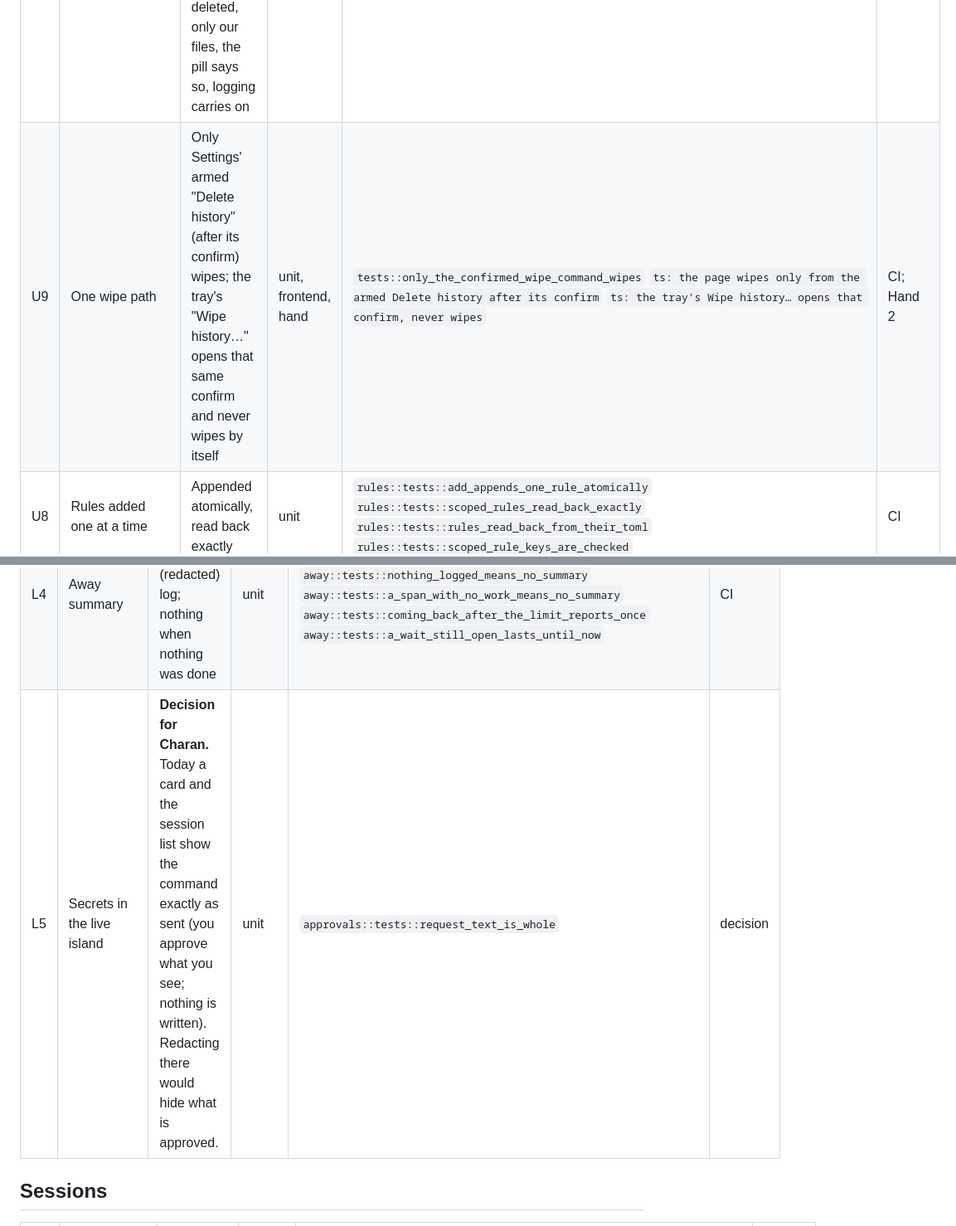
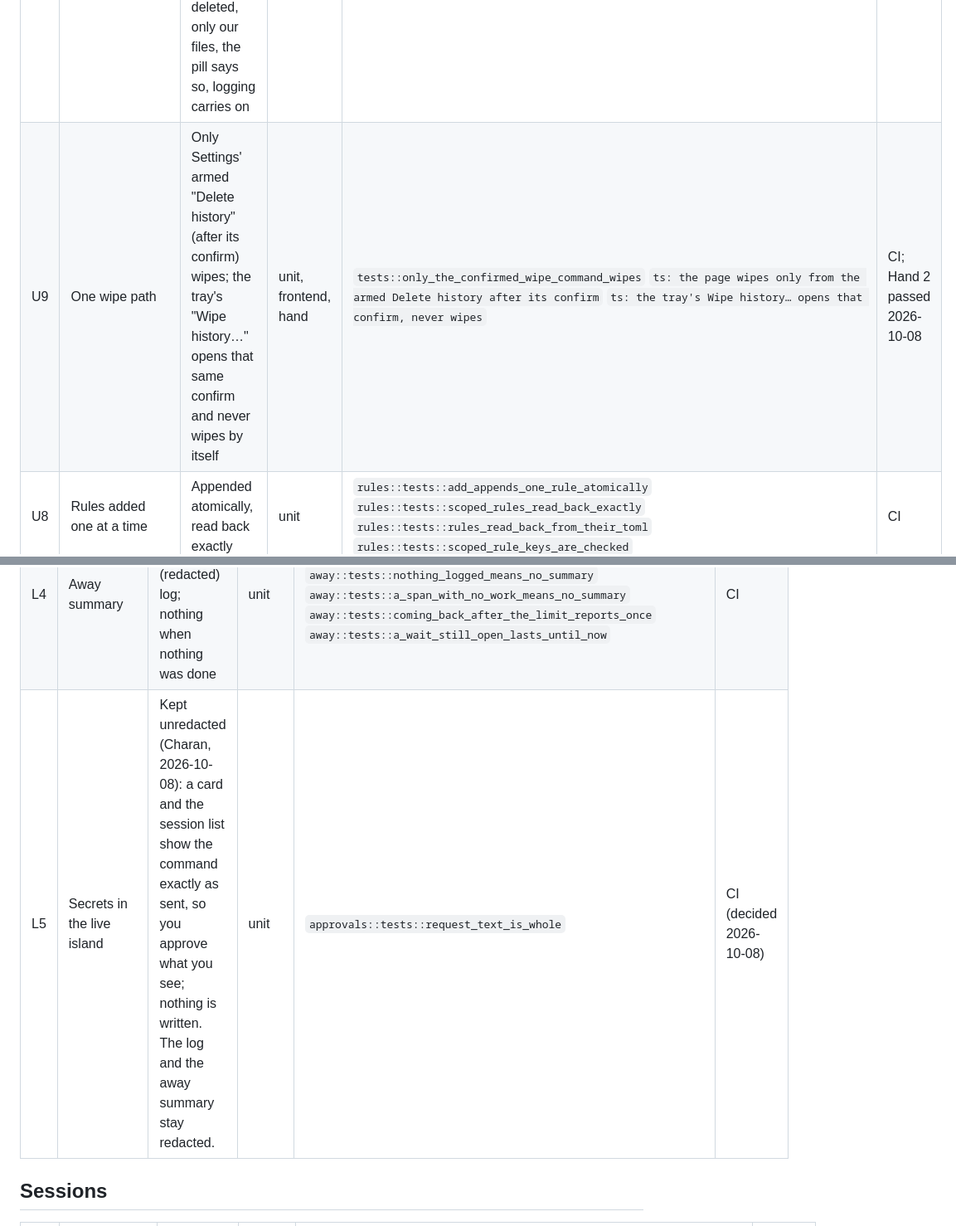
Before and after one commit to charanp11/bouncer-app, a Markdown page: docs/TESTS.md, 2 parts joined by grey strips. Shown at 83% size. Rendered like a GitHub page.

```diff
--- a/docs/TESTS.md
+++ b/docs/TESTS.md
@@ -80,7 +80,7 @@ isn't ready until every automated row passes in CI (Windows and macOS).
 | U5 | Rules file others can write | Refused (Windows access list; macOS mode and links) | unit | `rules::tests::access_lists_with_other_writers_are_refused` `windows: rules::tests::own_files_pass_the_windows_access_check` `macos: rules::tests::files_others_can_write_are_refused` | CI |
 | U6 | preferences.json corrupt or missing | Defaults, per field; unknown sound names refused | unit, frontend | `prefs::tests::missing_file_gives_defaults_and_save_reads_back` `prefs::tests::unknown_or_broken_values_fall_back_per_field` `prefs::tests::sounds_from_names_refuses_unknown_names` `ts: the pack is exactly the sounds preferences.json knows, in its order` | CI |
 | U7 | Wipe history | Settings → Wipe… → confirm: Cancel keeps everything; "Delete history" is armed; then every day file and the summary are deleted, only our files, the pill says so, logging carries on | unit, real-click (page-level) | `activity::tests::old_days_are_deleted_and_wipe_deletes_all` `approvals::tests::coming_back_shows_a_summary_until_closed_and_wipe_empties_it` | CI; real-click 2026-10-08 |
-| U9 | One wipe path | Only Settings' armed "Delete history" (after its confirm) wipes; the tray's "Wipe history…" opens that same confirm and never wipes by itself | unit, frontend, hand | `tests::only_the_confirmed_wipe_command_wipes` `ts: the page wipes only from the armed Delete history after its confirm` `ts: the tray's Wipe history… opens that confirm, never wipes` | CI; Hand 2 |
+| U9 | One wipe path | Only Settings' armed "Delete history" (after its confirm) wipes; the tray's "Wipe history…" opens that same confirm and never wipes by itself | unit, frontend, hand | `tests::only_the_confirmed_wipe_command_wipes` `ts: the page wipes only from the armed Delete history after its confirm` `ts: the tray's Wipe history… opens that confirm, never wipes` | CI; Hand 2 passed 2026-10-08 |
 | U8 | Rules added one at a time | Appended atomically, read back exactly | unit | `rules::tests::add_appends_one_rule_atomically` `rules::tests::scoped_rules_read_back_exactly` `rules::tests::rules_read_back_from_their_toml` `rules::tests::scoped_rule_keys_are_checked` | CI |
 
 ## Redaction and the activity log
@@ -91,7 +91,7 @@ isn't ready until every automated row passes in CI (Windows and macOS).
 | L2 | What the log keeps | Only the listed fields; line counts, never text; a failure only as "failed" | unit | `activity::tests::only_the_listed_fields_are_stored` `activity::tests::edits_log_line_counts_never_their_text` `activity::tests::a_failure_logs_only_that_it_failed` | CI |
 | L3 | Log write, read, retention | Day files (UTC), bad lines skipped, a full day stops with a note, old days deleted, shared folders refused | unit | `activity::tests::writes_and_reads_back_skipping_bad_lines` `activity::tests::day_names_are_utc_dates` `activity::tests::a_full_day_stops_logging_with_a_note` `windows: activity::tests::shared_folders_are_refused` `macos: activity::tests::files_are_private_and_shared_folders_refused` `approvals::tests::every_event_and_answer_is_logged` | CI |
 | L4 | Away summary | Sums up the span from the (redacted) log; nothing when nothing was done | unit | `away::tests::a_thirty_minute_span_sums_up` `away::tests::nothing_logged_means_no_summary` `away::tests::a_span_with_no_work_means_no_summary` `away::tests::coming_back_after_the_limit_reports_once` `away::tests::a_wait_still_open_lasts_until_now` | CI |
-| L5 | Secrets in the live island | **Decision for Charan.** Today a card and the session list show the command exactly as sent (you approve what you see; nothing is written). Redacting there would hide what is approved. | unit | `approvals::tests::request_text_is_whole` | decision |
+| L5 | Secrets in the live island | Kept unredacted (Charan, 2026-10-08): a card and the session list show the command exactly as sent, so you approve what you see; nothing is written. The log and the away summary stay redacted. | unit | `approvals::tests::request_text_is_whole` | CI (decided 2026-10-08) |
 
 ## Sessions
 
```
Also changed, not shown: other parts of docs/TESTS.md (+9 -7 lines), docs/PLAN.md (+6 -3 lines).
